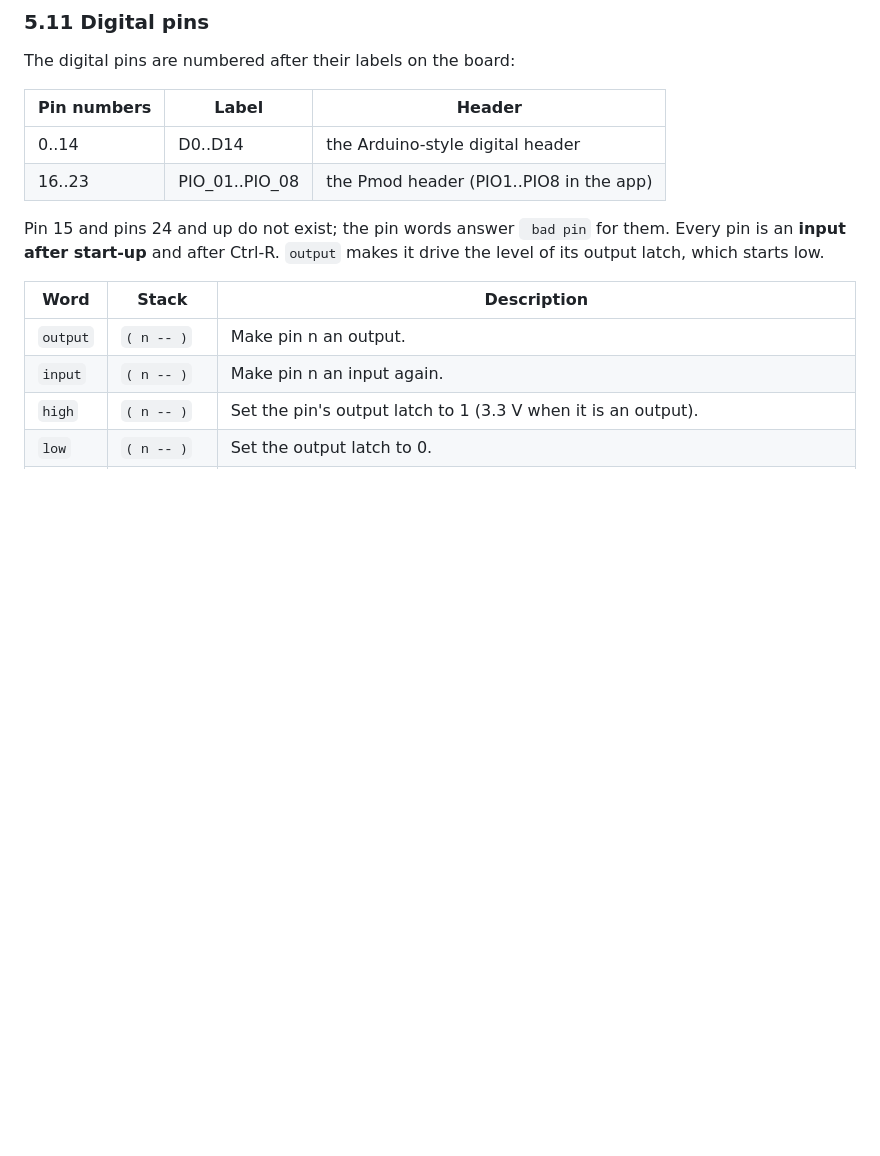
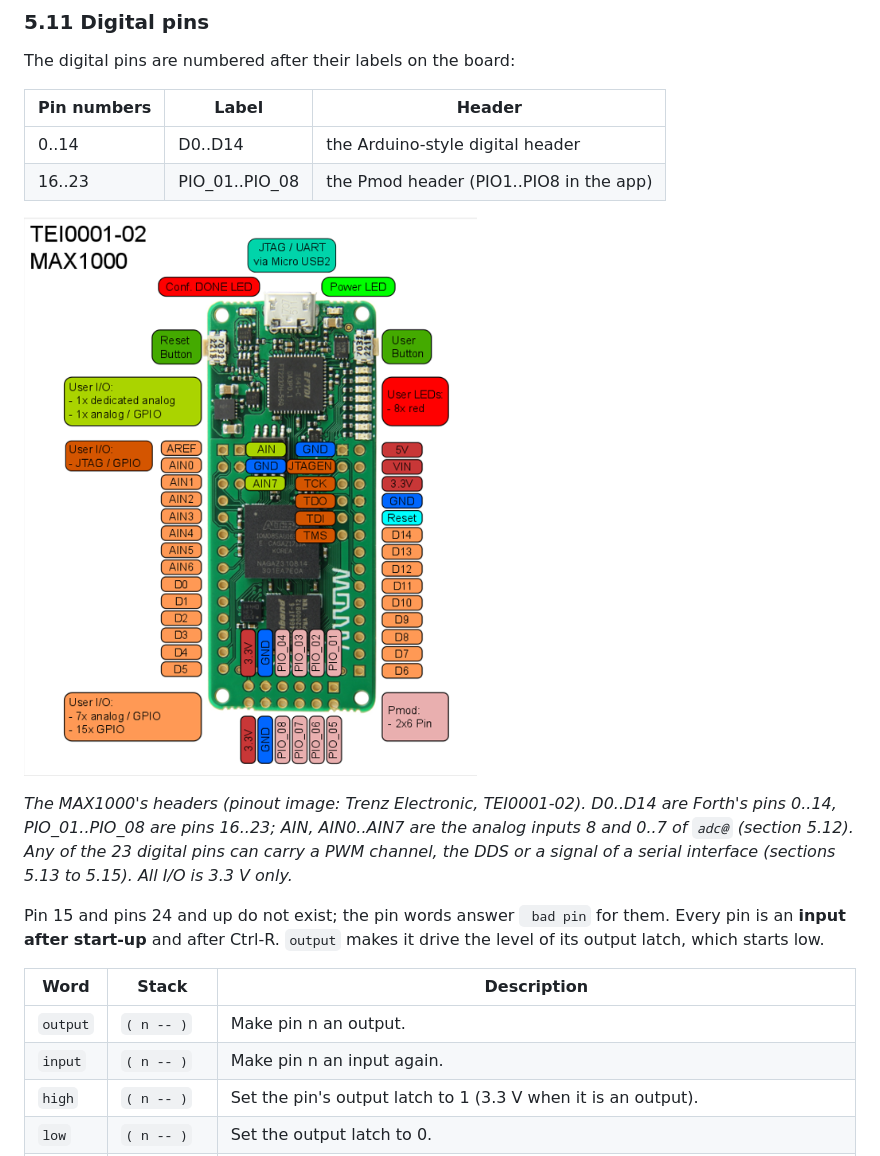
Before and after one commit to andiepp/MAX1000-FORTH, a Markdown page: docs/Manual.md, the part around the change. Rendered like a GitHub page; pictures changed too: docs/images/max1000-pinout.png (added); blank space fills up the shorter version.

Commit message:
Manual: MAX1000 pinout image in section 5.11
Co-Authored-By: Claude Opus 5.5 <noreply@anthropic.com>

```diff
--- a/docs/Manual.md
+++ b/docs/Manual.md
@@ -975,6 +975,13 @@ The digital pins are numbered after their labels on the board:
 | 0..14 | D0..D14 | the Arduino-style digital header |
 | 16..23 | PIO_01..PIO_08 | the Pmod header (PIO1..PIO8 in the app) |
 
+![MAX1000 pinout](images/max1000-pinout.png)
+
+*The MAX1000's headers (pinout image: Trenz Electronic, TEI0001-02). D0..D14 are Forth's
+pins 0..14, PIO_01..PIO_08 are pins 16..23; AIN, AIN0..AIN7 are the analog inputs 8 and
+0..7 of `adc@` (section 5.12). Any of the 23 digital pins can carry a PWM channel, the DDS
+or a signal of a serial interface (sections 5.13 to 5.15). All I/O is 3.3 V only.*
+
 Pin 15 and pins 24 and up do not exist; the pin words answer ` bad pin` for them. Every
 pin is an **input after start-up** and after Ctrl-R. `output` makes it drive the level of
 its output latch, which starts low.
```
Also changed, not shown: 1 other file.
